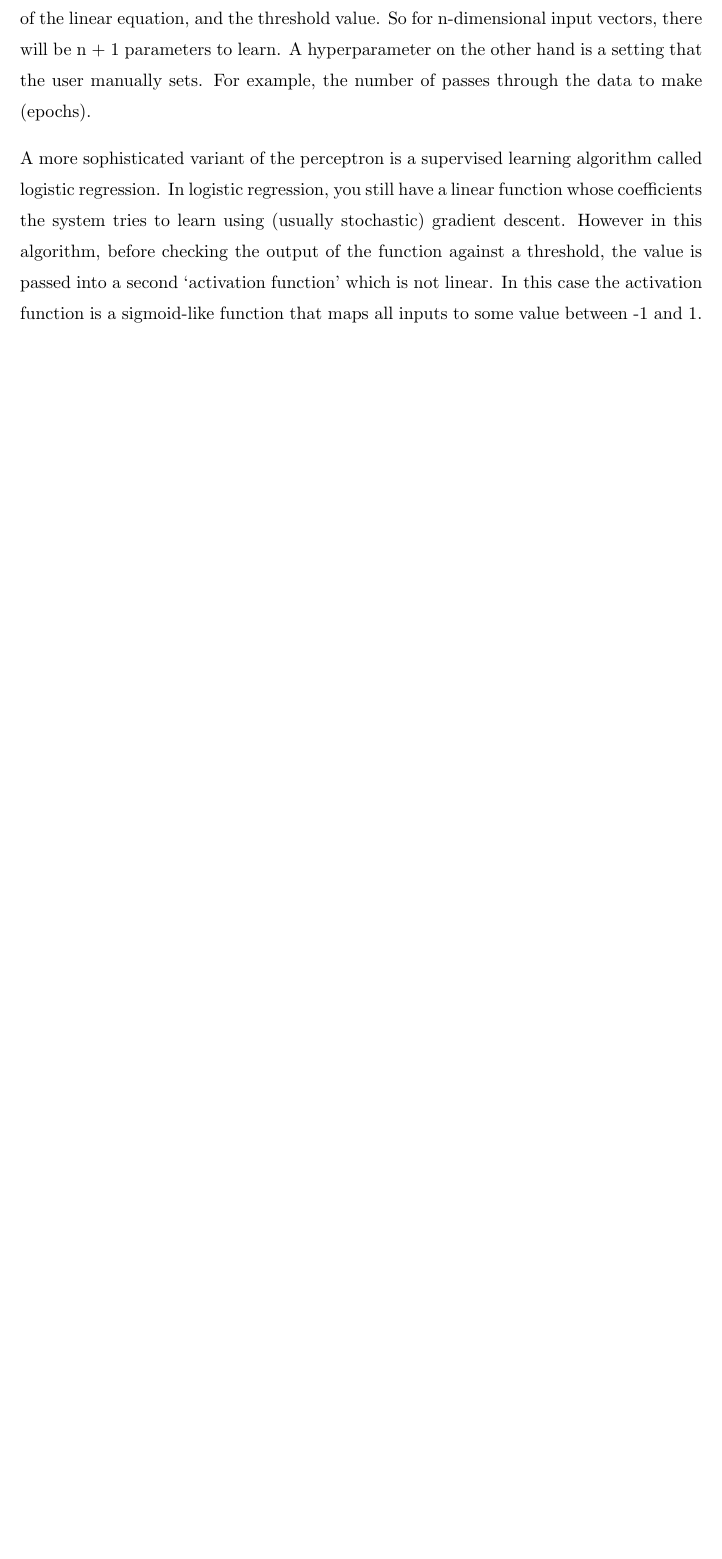
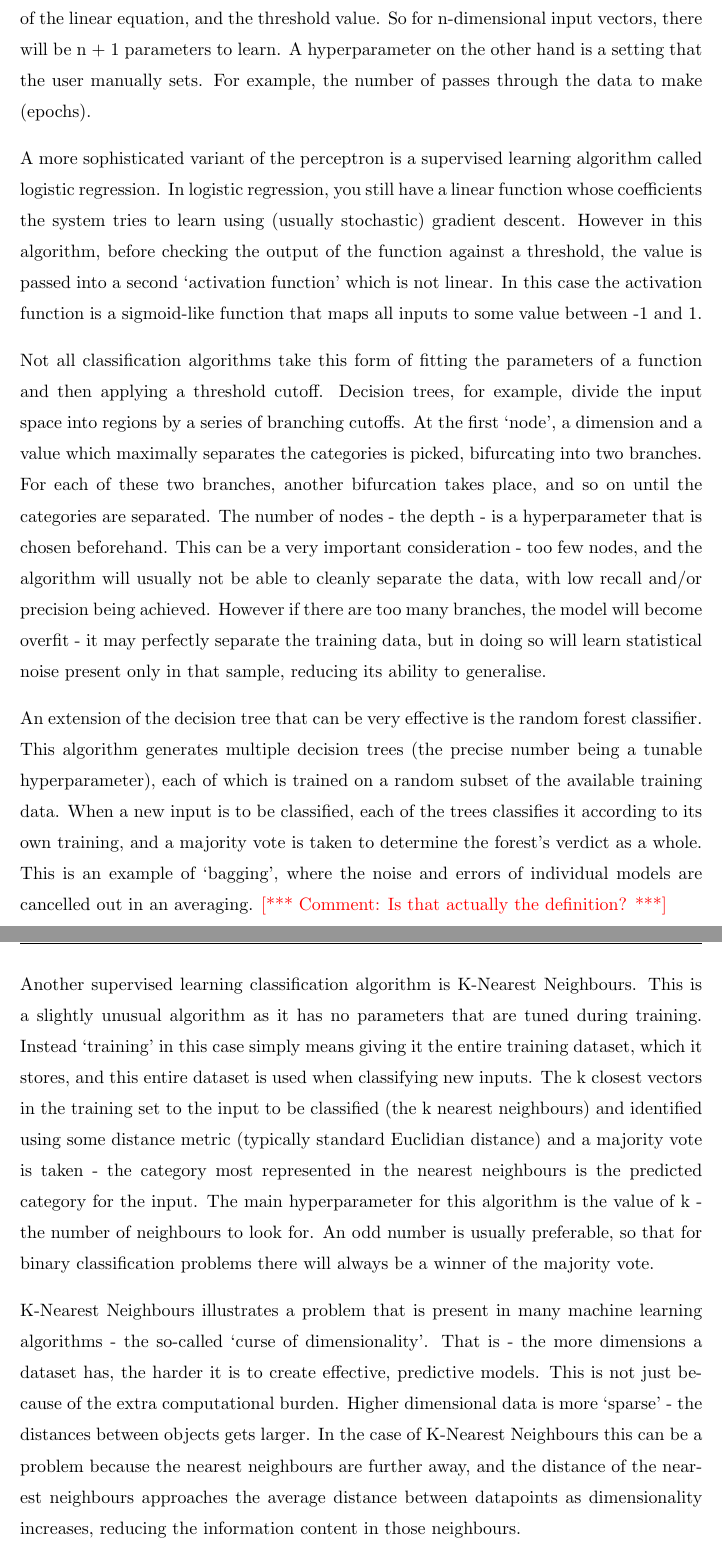
Before and after one commit to samirelanduk/PhD-Thesis, a LaTeX thesis (Thesis.tex, which reads Chapter_2.tex): part of page 29 of 61 before the commit and two parts of pages 29 and 30 of 62 after it, the two joined at a grey line, cut so that both start at the same text, the shorter picture padded with empty space. Compiled offline with pdfLaTeX.

Commit message:
Explain Random Forest and KNN algorithms

```diff
--- a/Chapter_2.tex
+++ b/Chapter_2.tex
@@ -74,6 +74,16 @@ Linear perceptrons are relatively primitive - they use a linear function and so
 
 A more sophisticated variant of the perceptron is a supervised learning algorithm called logistic regression. In logistic regression, you still have a linear function whose coefficients the system tries to learn using (usually stochastic) gradient descent. However in this algorithm, before checking the output of the function against a threshold, the value is passed into a second `activation function' which is not linear. In this case the activation function is a sigmoid-like function that maps all inputs to some value between -1 and 1.
 
+Not all classification algorithms take this form of fitting the parameters of a function and then applying a threshold cutoff. Decision trees, for example, divide the input space into regions by a series of branching cutoffs. At the first `node', a dimension and a value which maximally separates the categories is picked, bifurcating into two branches. For each of these two branches, another bifurcation takes place, and so on until the categories are separated. The number of nodes - the depth - is a hyperparameter that is chosen beforehand. This can be a very important consideration - too few nodes, and the algorithm will usually not be able to cleanly separate the data, with low recall and/or precision being achieved. However if there are too many branches, the model will become overfit - it may perfectly separate the training data, but in doing so will learn statistical noise present only in that sample, reducing its ability to generalise.
+
+An extension of the decision tree that can be very effective is the random forest classifier. This algorithm generates multiple decision trees (the precise number being a tunable hyperparameter), each of which is trained on a random subset of the available training data. When a new input is to be classified, each of the trees classifies it according to its own training, and a majority vote is taken to determine the forest's verdict as a whole. This is an example of `bagging', where the noise and errors of individual models are cancelled out in an averaging. \note{Is that actually the definition?}
+
+Another supervised learning classification algorithm is K-Nearest Neighbours. This is a slightly unusual algorithm as it has no parameters that are tuned during training. Instead `training' in this case simply means giving it the entire training dataset, which it stores, and this entire dataset is used when classifying new inputs. The k closest vectors in the training set to the input to be classified (the k nearest neighbours) and identified using some distance metric (typically standard Euclidian distance) and a majority vote is taken - the category most represented in the nearest neighbours is the predicted category for the input. The main hyperparameter for this algorithm is the value of k - the number of neighbours to look for. An odd number is usually preferable, so that for binary classification problems there will always be a winner of the majority vote.
+
+K-Nearest Neighbours illustrates a problem that is present in many machine learning algorithms - the so-called `curse of dimensionality'. That is - the more dimensions a dataset has, the harder it is to create effective, predictive models. This is not just because of the extra computational burden. Higher dimensional data is more `sparse' - the distances between objects gets larger. In the case of K-Nearest Neighbours this can be a problem because the nearest neighbours are further away, and the distance of the nearest neighbours approaches the average distance between datapoints as dimensionality increases, reducing the information content in those neighbours.
+
+There are techniques which can be used to reduce the number of dimensions in a dataset, and they fall into two categories - feature selection and feature extraction.
+
 
 \section{Machine Learning to Predict Zinc Binding}
 
```
